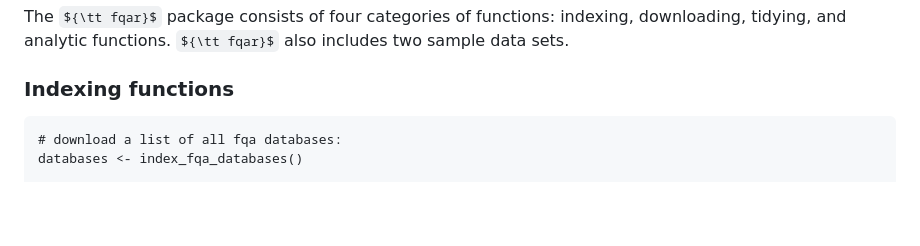
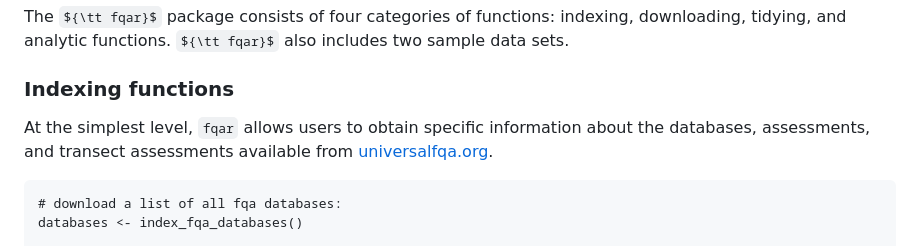
Before and after one commit to equitable-equations/fqar, a Markdown page: README.md, the part around one of its changes. Drawn GitHub-style; some formulas as TeX source; blank space fills up the shorter version.

Commit message:
Clarify role of indexing functions

````diff
--- a/README.md
+++ b/README.md
@@ -30,6 +29,8 @@ devtools::install_github("equitable-equations/fqar")
 The ${\tt fqar}$ package consists of four categories of functions: indexing, downloading, tidying, and analytic functions. ${\tt fqar}$ also includes two sample data sets.
 
 ### Indexing functions
+
+At the simplest level, `fqar` allows users to obtain specific information about the databases, assessments, and transect assessments available from [universalfqa.org](https://universalfqa.org/).
 
 ```{r indexing}
 # download a list of all fqa databases:
````
Also changed, not shown: other parts of README.md (+0 -1 lines).
